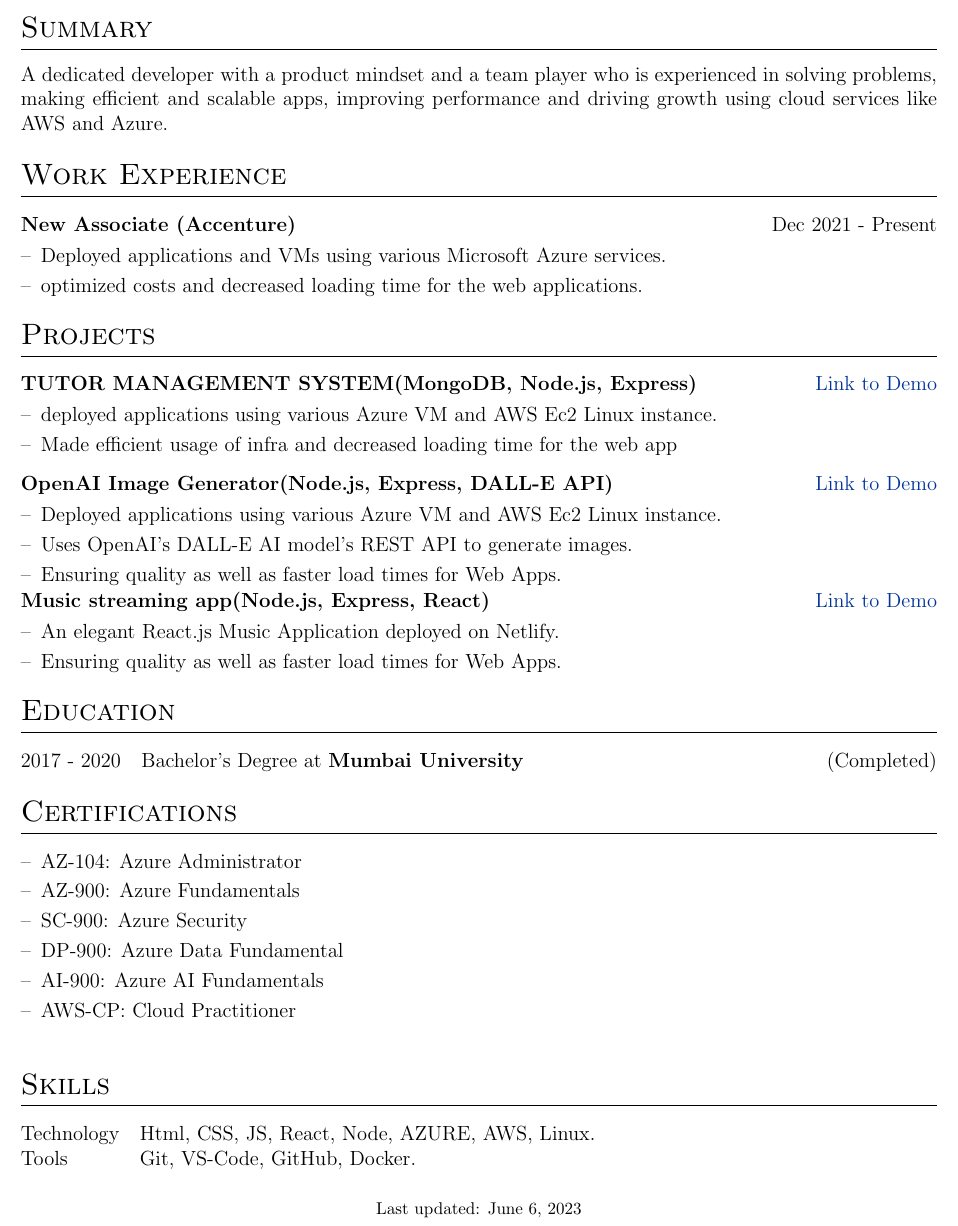
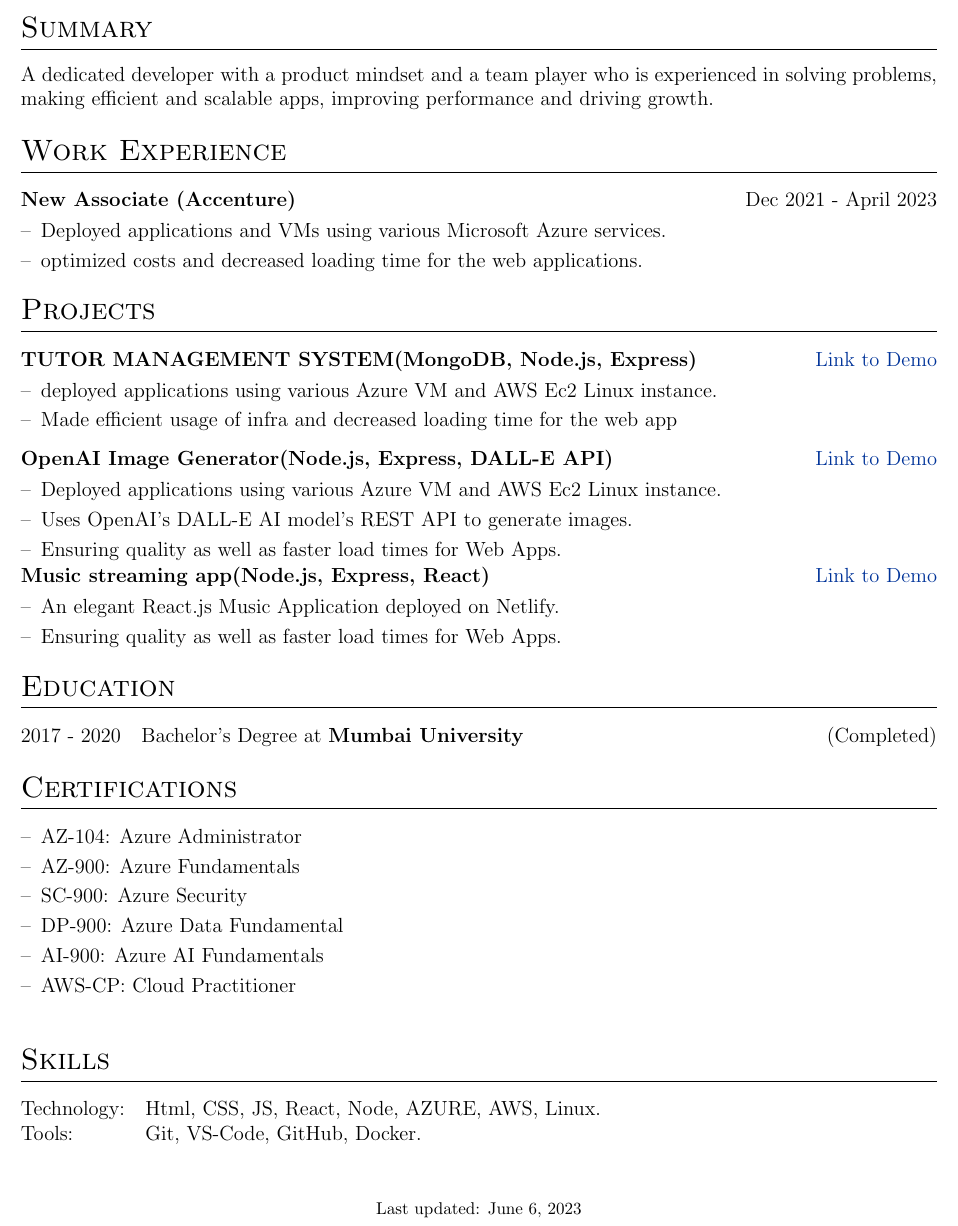
Before and after one commit to Frostdev7506/Automatic-resume, a LaTeX CV (cv.tex): part of the page, cut so that both start at the same text. Compiled offline with pdfLaTeX.

Commit message:
updated CV for June 2023

```diff
--- a/cv.tex
+++ b/cv.tex
@@ -130,13 +130,13 @@
 
 %Interests/ Keywords/ Summary
 \section{Summary}
-A dedicated developer with a product mindset and a team player who is experienced in solving problems, making efficient and scalable apps, improving performance and driving growth using cloud services like AWS and Azure.
+    A dedicated developer with a product mindset and a team player who is experienced in solving problems, making efficient and scalable apps, improving performance and driving growth.
 
 %Experience
 \section{Work Experience}
 
 \begin{tabularx}{\linewidth}{ @{}l r@{} }
-\textbf{New Associate (Accenture)} & \hfill Dec 2021 - Present \\[3.75pt]
+\textbf{New Associate (Accenture)} & \hfill Dec 2021 - April 2023 \\[3.75pt]
 \multicolumn{2}{@{}X@{}}{
 \begin{minipage}[t]{\linewidth}
     \begin{itemize}[nosep,after=\strut, leftmargin=1em, itemsep=3pt]
@@ -224,9 +224,9 @@ A dedicated developer with a product mindset and a team player who is experience
 %----------------------------------------------------------------------------------------
 \section{Skills}
 \begin{tabularx}{\linewidth}{@{}l X@{}}
-Technology &  \normalsize{Html, CSS, JS, React, Node, AZURE, AWS, Linux.}\\
+Technology: &  \normalsize{Html, CSS, JS, React, Node, AZURE, AWS, Linux.}\\
 \break
-Tools  &  \normalsize{Git, VS-Code, GitHub, Docker.}\\
+Tools:  &  \normalsize{Git, VS-Code, GitHub, Docker.}\\
 \end{tabularx}
 
 \vfill
```
